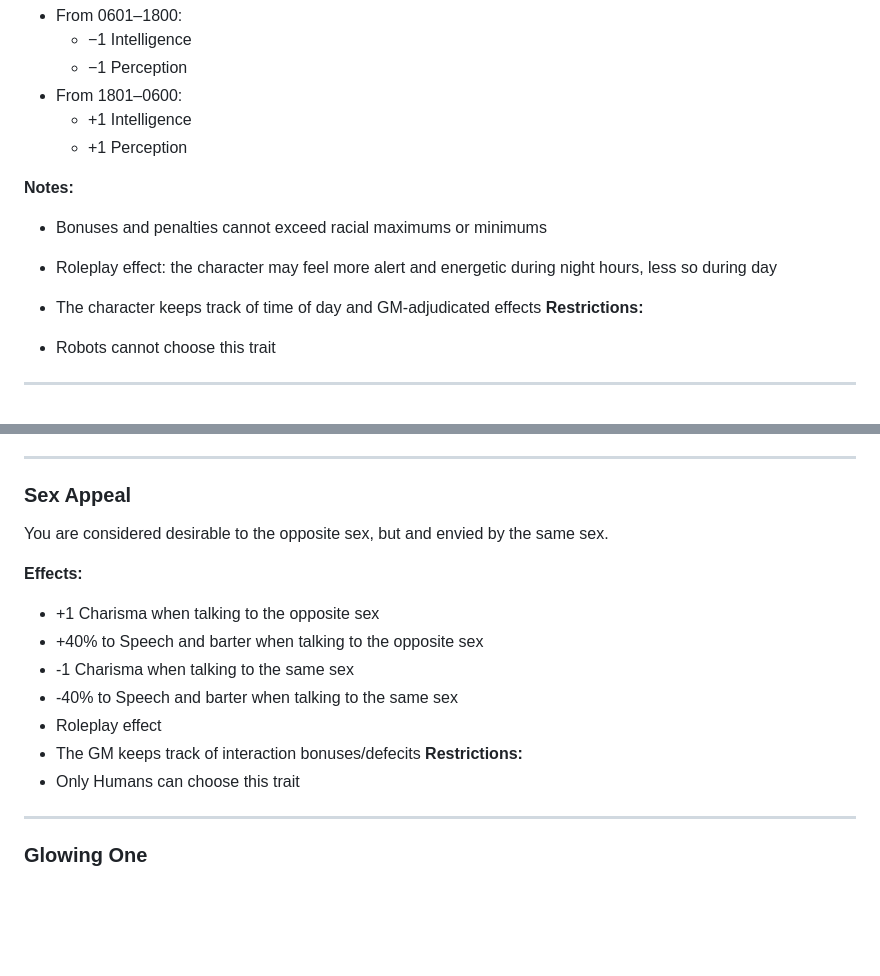
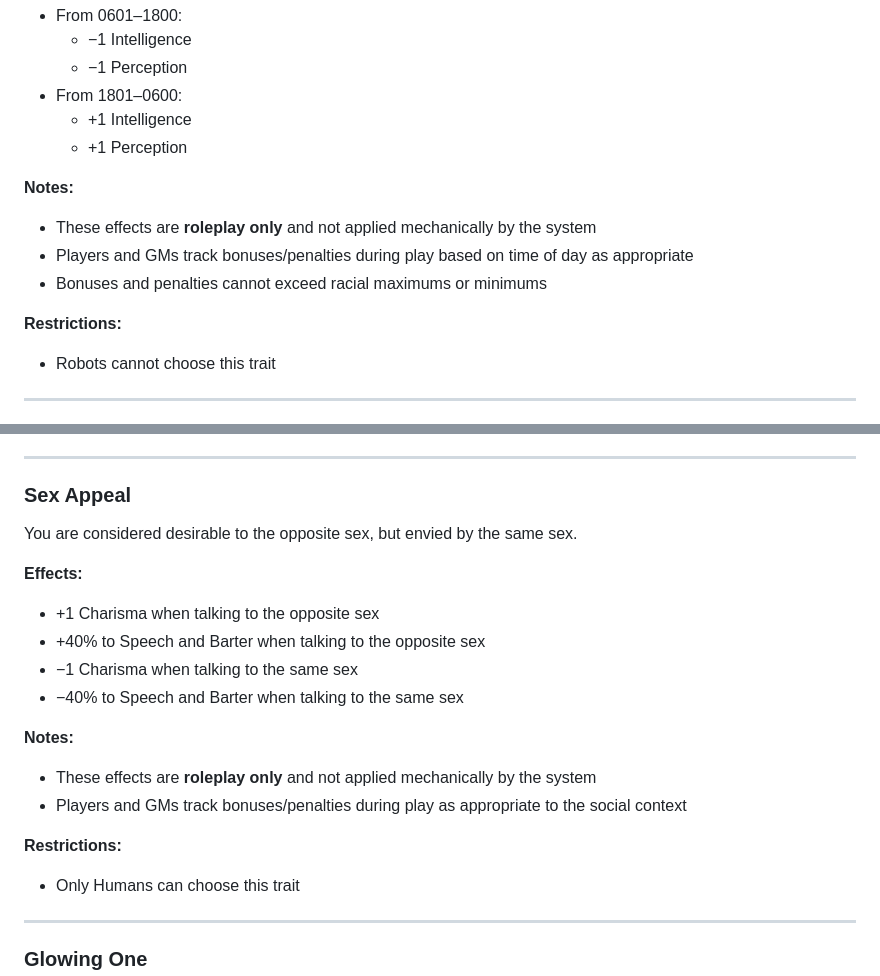
Before and after one commit to jman-lives/falloutThunderbirds_CHARGEN, a Markdown page: player_traits_instructions.md, 2 parts joined by grey strips. Drawn GitHub-style; blank space fills up the shorter version.

Commit message:
updates to trait documentation

```diff
--- a/player_traits_instructions.md
+++ b/player_traits_instructions.md
@@ -234,10 +234,10 @@ You function better at night.
   - +1 Perception
 
 **Notes:**
+- These effects are **roleplay only** and not applied mechanically by the system
+- Players and GMs track bonuses/penalties during play based on time of day as appropriate
 - Bonuses and penalties cannot exceed racial maximums or minimums
 
-- Roleplay effect: the character may feel more alert and energetic during night hours, less so during day
-- The character keeps track of time of day and GM-adjudicated effects
 **Restrictions:**
 - Robots cannot choose this trait
 
@@ -273,15 +273,18 @@ You are naturally talented but undertrained.
 
 ### Sex Appeal
 
-You are considered desirable to the opposite sex, but and envied by the same sex.
+You are considered desirable to the opposite sex, but envied by the same sex.
 
 **Effects:**
 - +1 Charisma when talking to the opposite sex
-- +40% to Speech and barter when talking to the opposite sex
-- -1 Charisma when talking to the same sex
-- -40% to Speech and barter when talking to the same sex
-- Roleplay effect
-- The GM keeps track of interaction bonuses/defecits
+- +40% to Speech and Barter when talking to the opposite sex
+- −1 Charisma when talking to the same sex
+- −40% to Speech and Barter when talking to the same sex
+
+**Notes:**
+- These effects are **roleplay only** and not applied mechanically by the system
+- Players and GMs track bonuses/penalties during play as appropriate to the social context
+
 **Restrictions:**
 - Only Humans can choose this trait
 
```
